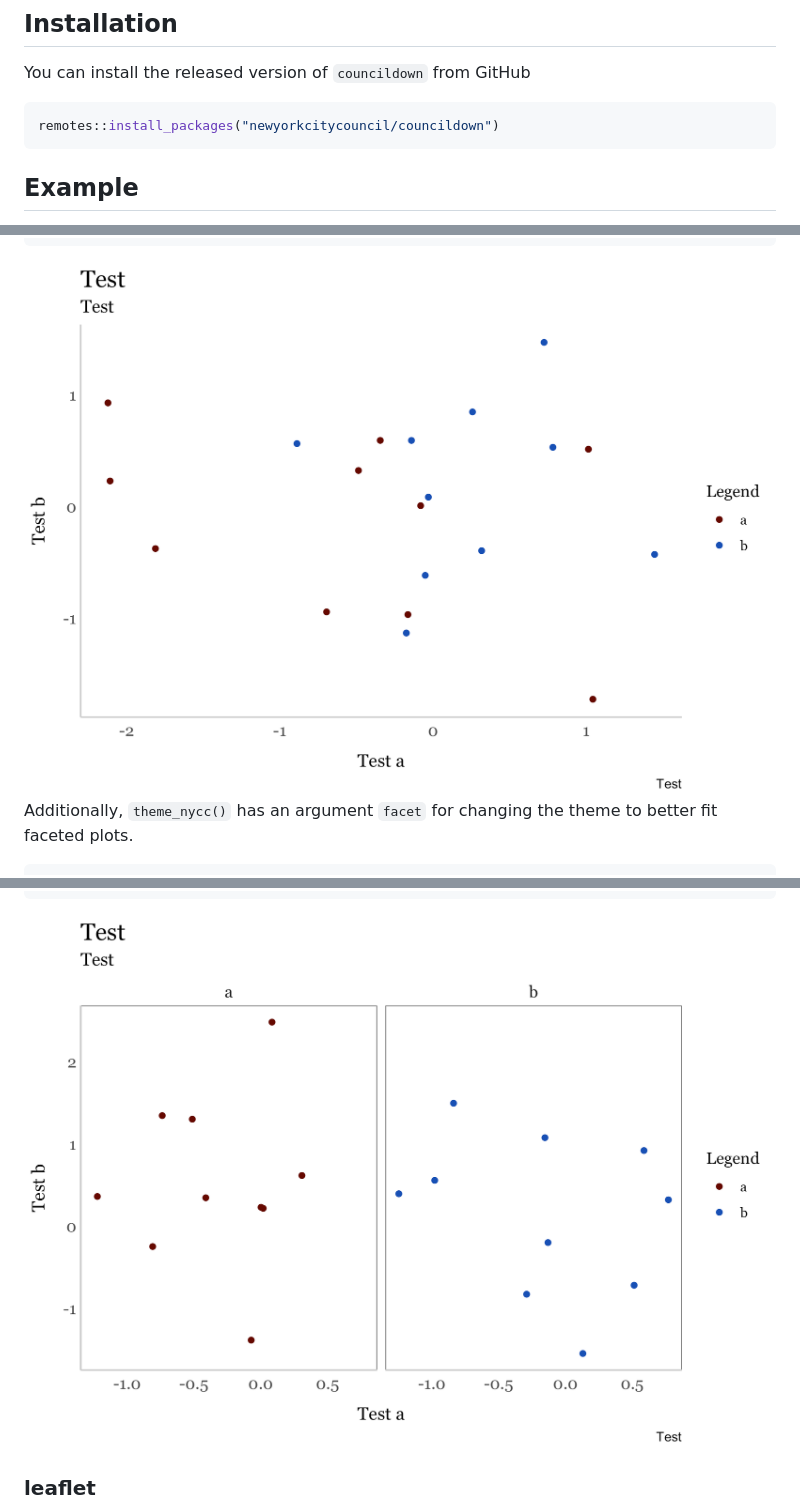
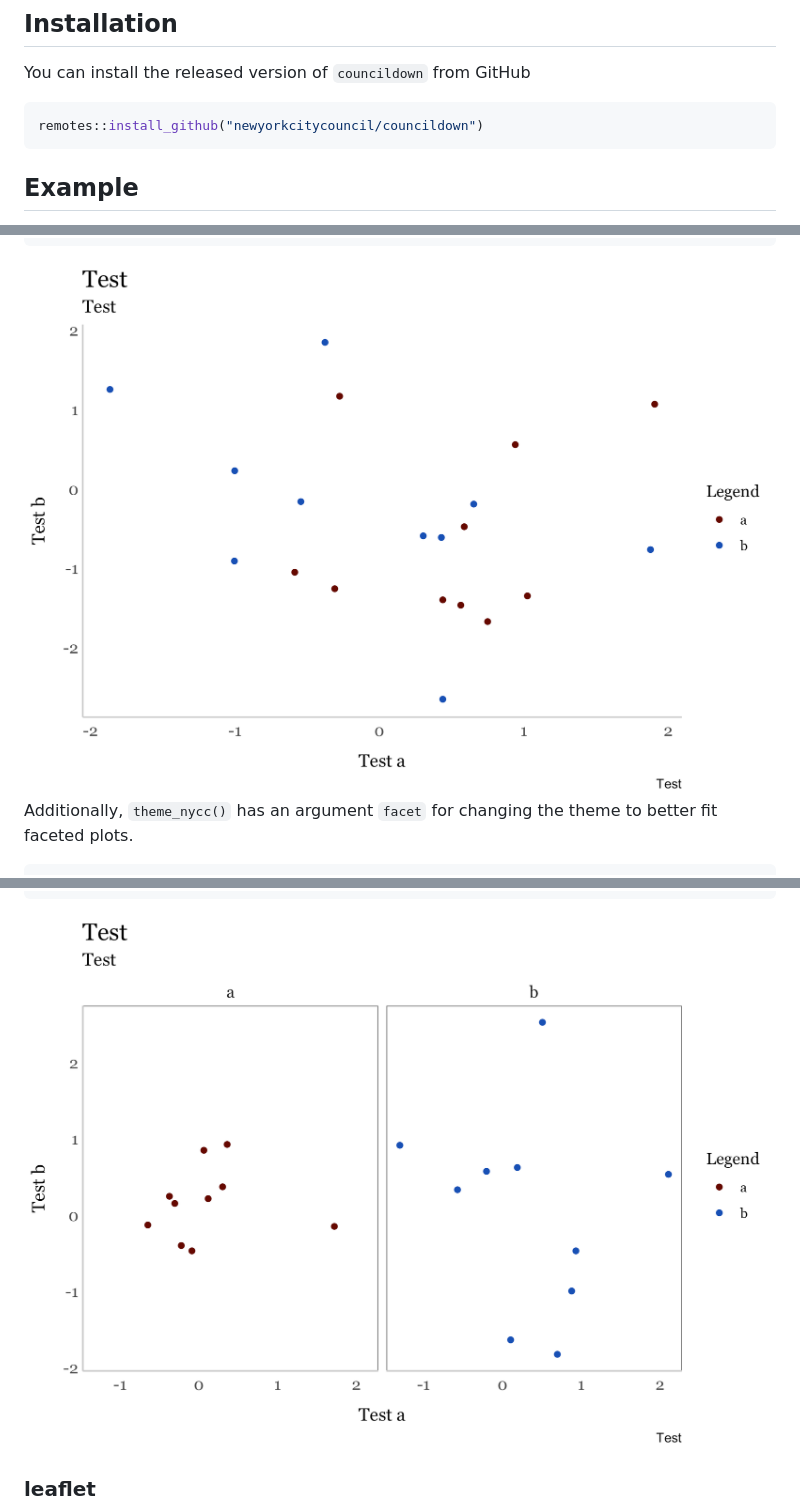
Before and after one commit to NewYorkCityCouncil/councildown, a Markdown page: README.md, 3 parts joined by grey strips. GitHub-like rendering; pictures changed too: man/figures/README-unnamed-chunk-2-1.png, man/figures/README-unnamed-chunk-3-1.png.

Commit message:
updated install function for readme

````diff
--- a/README.md
+++ b/README.md
@@ -11,7 +11,7 @@ R Markdown documents, `ggplot2` plots, and `leaflet` maps.
 You can install the released version of `councildown` from GitHub
 
 ``` r
-remotes::install_packages("newyorkcitycouncil/councildown")
+remotes::install_github("newyorkcitycouncil/councildown")
 ```
 
 ## Example
````
Also changed, not shown: 1 other file.
